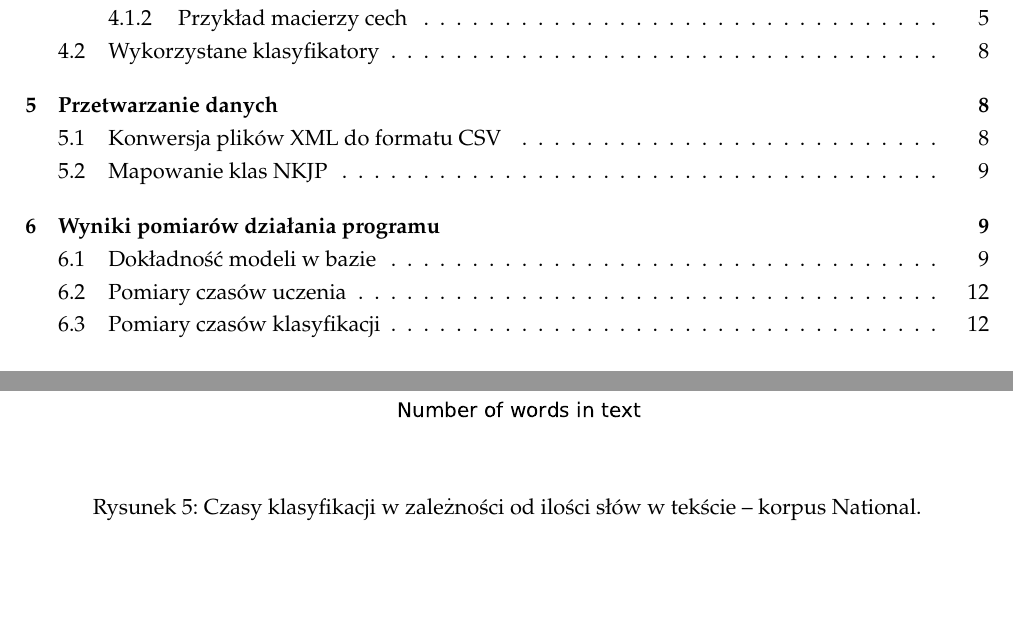
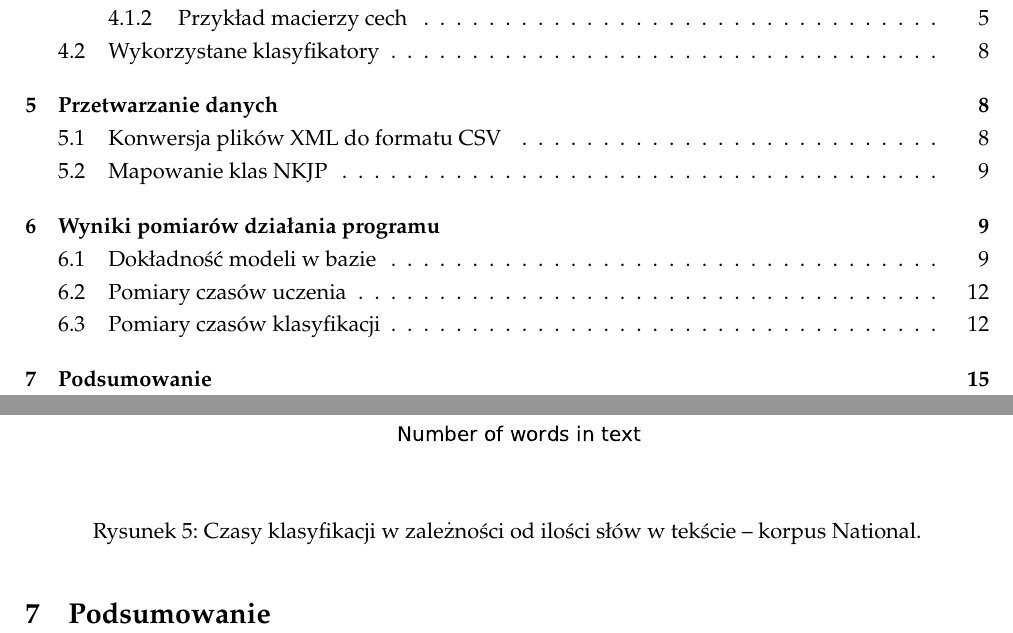
Before and after one commit to piotrchmiel/lemmatization_pos_tagger, a LaTeX document (docs/report.tex, which reads docs/summary.tex): two parts of pages 2 and 15 of 15, joined at a grey line, cut so that both start at the same text, the shorter picture padded with empty space. Compiled offline with pdfLaTeX.

Commit message:
add summary section

```diff
--- /dev/null
+++ b/docs/summary.tex
@@ -0,0 +1 @@
+\section{Podsumowanie}
```
Also changed, not shown: docs/report.tex (+1 -0 lines), docs/README.md, docs/report.pdf.
